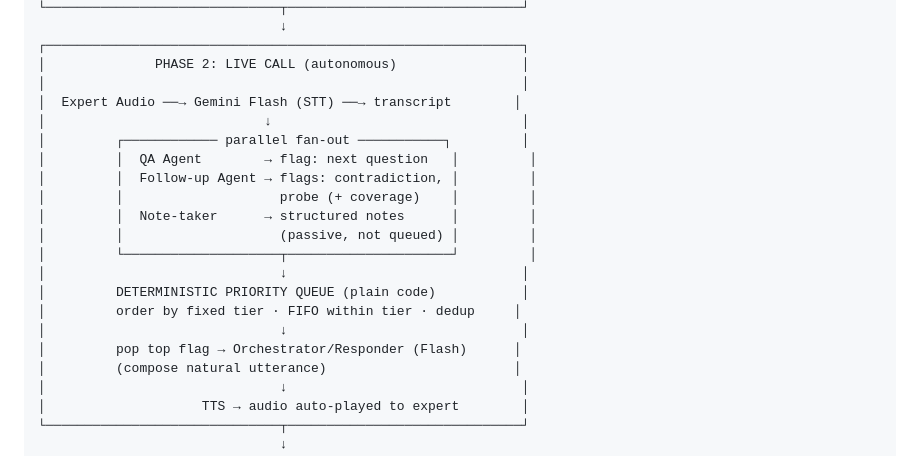
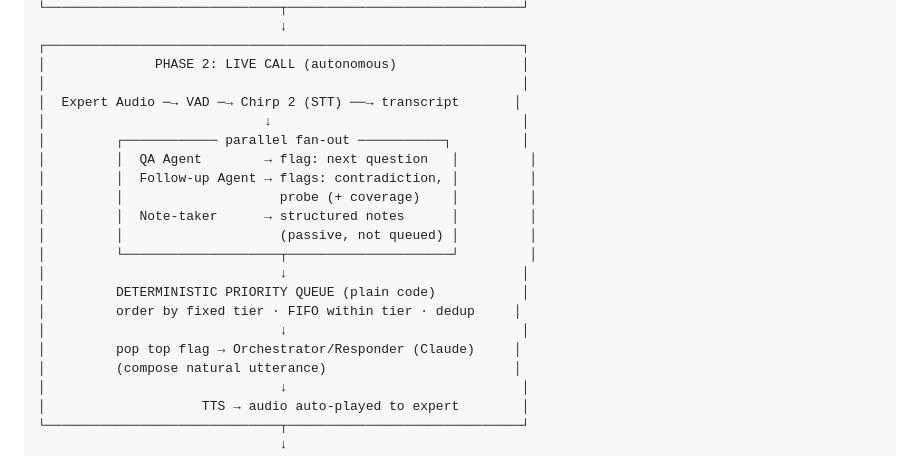
Before and after one commit to xuzinann/EN-automation, a Markdown page: expert_call_agent_architecture.md, the part around one of its changes. GitHub-like rendering.

```diff
--- a/expert_call_agent_architecture.md
+++ b/expert_call_agent_architecture.md
@@ -104,7 +97,7 @@ POST https://texttospeech.googleapis.com/v1/text:synthesize
 ┌─────────────────────────────────────────────────────────────┐
 │              PHASE 2: LIVE CALL (autonomous)                │
 │                                                             │
-│  Expert Audio ──→ Gemini Flash (STT) ──→ transcript        │
+│  Expert Audio ─→ VAD ─→ Chirp 2 (STT) ──→ transcript       │
 │                            ↓                                │
 │         ┌──────────── parallel fan-out ───────────┐         │
 │         │  QA Agent        → flag: next question   │         │
@@ -117,7 +110,7 @@ POST https://texttospeech.googleapis.com/v1/text:synthesize
 │         DETERMINISTIC PRIORITY QUEUE (plain code)           │
 │         order by fixed tier · FIFO within tier · dedup     │
 │                              ↓                              │
-│         pop top flag → Orchestrator/Responder (Flash)      │
+│         pop top flag → Orchestrator/Responder (Claude)     │
 │         (compose natural utterance)                        │
 │                              ↓                              │
 │                    TTS → audio auto-played to expert        │
```
Also changed, not shown: other parts of expert_call_agent_architecture.md (+26 -33 lines).
